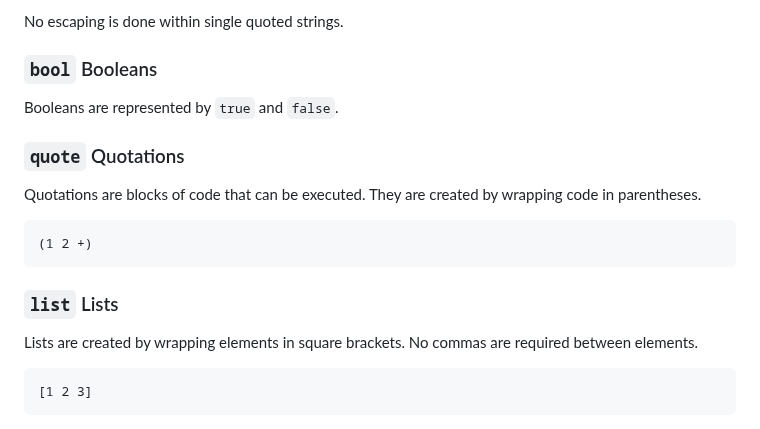
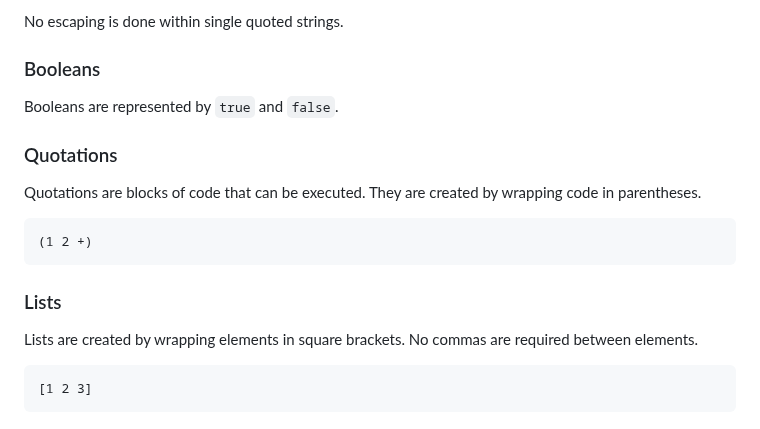
Before and after one commit to mitchpaulus/mshell, a Markdown page: doc/mshell.md, the part around the change. GitHub-like rendering.

````diff
--- a/doc/mshell.md
+++ b/doc/mshell.md
@@ -13,11 +13,11 @@ Double quoted strings have the following escape sequences:
 
 No escaping is done within single quoted strings.
 
-### `bool` Booleans
+### Booleans
 
 Booleans are represented by `true` and `false`.
 
-### `quote` Quotations
+### Quotations
 
 Quotations are blocks of code that can be executed. They are created by wrapping code in parentheses.
 
@@ -25,7 +25,7 @@ Quotations are blocks of code that can be executed. They are created by wrapping
 (1 2 +)
 ```
 
-### `list` Lists
+### Lists
 
 Lists are created by wrapping elements in square brackets.
 No commas are required between elements.
````
